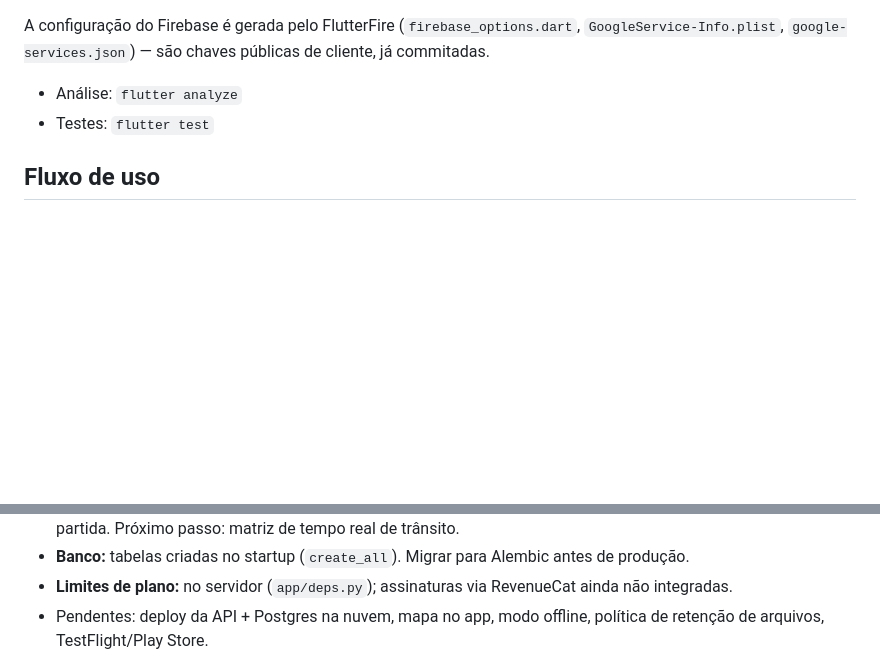
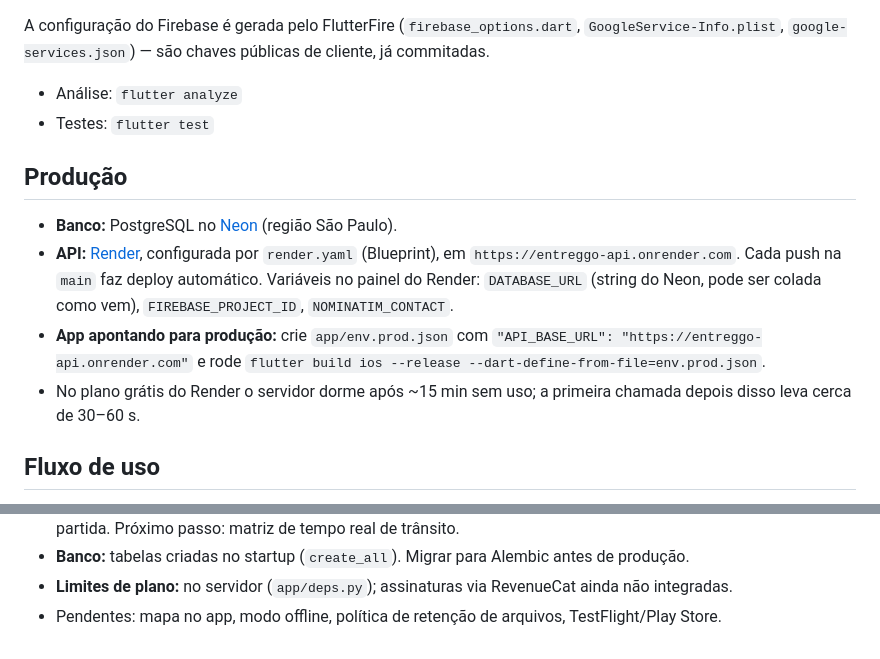
Before and after one commit to Marcello-Matos/Entreggo, a Markdown page: README.md, 2 parts joined by grey strips. Rendered like a GitHub page; blank space fills up the shorter version.

Commit message:
Documenta o deploy em produção (Neon + Render)
Generated with [Devin](https://devin.ai)

Co-Authored-By: Devin <158243242+devin-ai-integration[bot]@users.noreply.github.com>

```diff
--- a/README.md
+++ b/README.md
@@ -97,6 +97,19 @@ cliente, já commitadas.
 - Análise: `flutter analyze`
 - Testes: `flutter test`
 
+## Produção
+
+- **Banco:** PostgreSQL no [Neon](https://neon.tech) (região São Paulo).
+- **API:** [Render](https://render.com), configurada por `render.yaml` (Blueprint),
+  em `https://entreggo-api.onrender.com`. Cada push na `main` faz deploy automático.
+  Variáveis no painel do Render: `DATABASE_URL` (string do Neon, pode ser colada
+  como vem), `FIREBASE_PROJECT_ID`, `NOMINATIM_CONTACT`.
+- **App apontando para produção:** crie `app/env.prod.json` com
+  `"API_BASE_URL": "https://entreggo-api.onrender.com"` e rode
+  `flutter build ios --release --dart-define-from-file=env.prod.json`.
+- No plano grátis do Render o servidor dorme após ~15 min sem uso; a primeira
+  chamada depois disso leva cerca de 30–60 s.
+
 ## Fluxo de uso
 
 1. **Iniciar entregas de hoje** — cria a rota e abre o scanner.
@@ -126,5 +139,5 @@ cliente, já commitadas.
   antes de produção.
 - **Limites de plano:** no servidor (`app/deps.py`); assinaturas via RevenueCat
   ainda não integradas.
-- Pendentes: deploy da API + Postgres na nuvem, mapa no app, modo offline,
+- Pendentes: mapa no app, modo offline,
   política de retenção de arquivos, TestFlight/Play Store.
```
